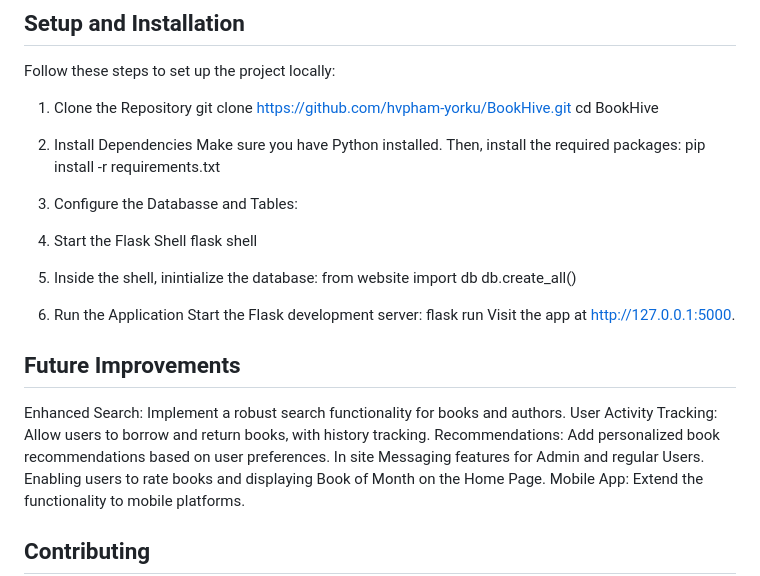
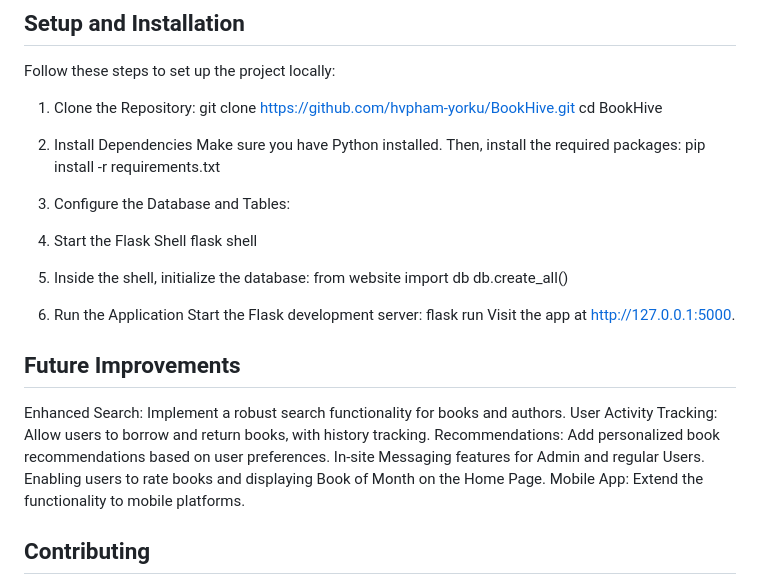
Before and after one commit to hvpham-yorku/BookHive, a Markdown page: README.md, the part around the change. GitHub-like rendering.

Commit message:
Updated README.md after Sprint1

```diff
--- a/README.md
+++ b/README.md
@@ -42,7 +42,7 @@ Contact Us: Submit inquiries or feedback.
 ## Setup and Installation
 Follow these steps to set up the project locally:
 
-1. Clone the Repository
+1. Clone the Repository:
 git clone https://github.com/hvpham-yorku/BookHive.git
 cd BookHive
 
@@ -50,10 +50,10 @@ cd BookHive
 Make sure you have Python installed. Then, install the required packages:
 pip install -r requirements.txt
 
-3. Configure the Databasse and Tables:
+3. Configure the Database and Tables:
   1. Start the Flask Shell
    flask shell
-  2. Inside the shell, inintialize the database:
+  2. Inside the shell, initialize the database:
      from website import db
       db.create_all()
 
@@ -68,7 +68,7 @@ Visit the app at http://127.0.0.1:5000.
 Enhanced Search: Implement a robust search functionality for books and authors.
 User Activity Tracking: Allow users to borrow and return books, with history tracking.
 Recommendations: Add personalized book recommendations based on user preferences.
-In site Messaging features for Admin and regular Users.
+In-site Messaging features for Admin and regular Users.
 Enabling users to rate books and displaying Book of Month on the Home Page.
 Mobile App: Extend the functionality to mobile platforms.
 
```
